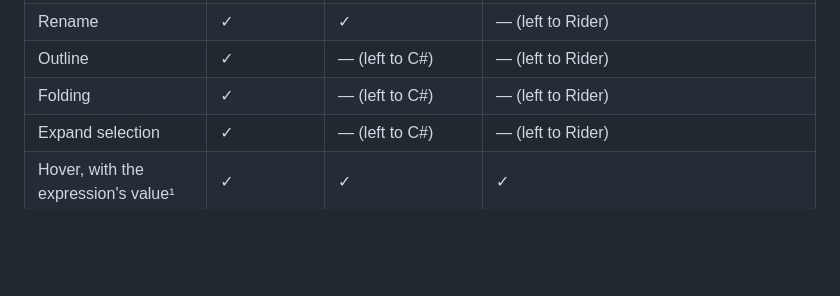
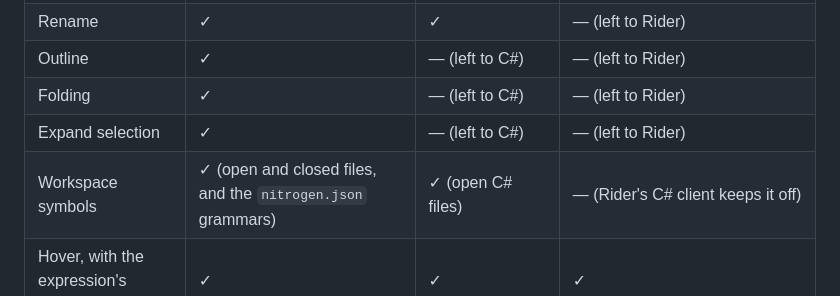
Before and after one commit to TovarishN/Nitrogen, a Markdown page: docs/editor-support.md, the part around the change. Drawn GitHub-style; blank space fills up the shorter version.

Commit message:
Document workspace symbols
Co-Authored-By: Claude Opus 5.5 <noreply@anthropic.com>

```diff
--- a/docs/editor-support.md
+++ b/docs/editor-support.md
@@ -19,6 +19,7 @@ overview, see the [README](../README.md); for the grammar language, the [languag
 | Outline | ✓ | — (left to C#) | — (left to Rider) |
 | Folding | ✓ | — (left to C#) | — (left to Rider) |
 | Expand selection | ✓ | — (left to C#) | — (left to Rider) |
+| Workspace symbols | ✓ (open and closed files, and the `nitrogen.json` grammars) | ✓ (open C# files) | — (Rider's C# client keeps it off) |
 | Hover, with the expression's value¹ | ✓ | ✓ | ✓ |
 | Each statement's value at its end¹ | ✓ | ✓ | ✓ |
 | Quick fixes² | ✓ | ✓ | — (Rider's C# client keeps code actions off, so its Alt+Enter menu holds only Rider's own) |
```
Also changed, not shown: 1 other file.
